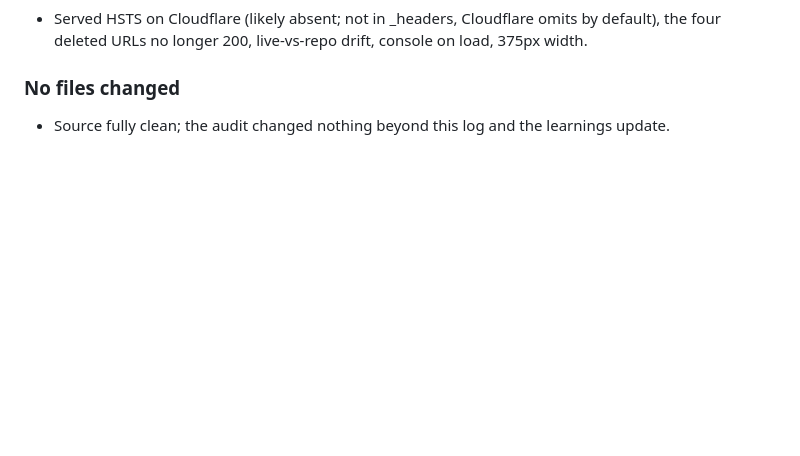
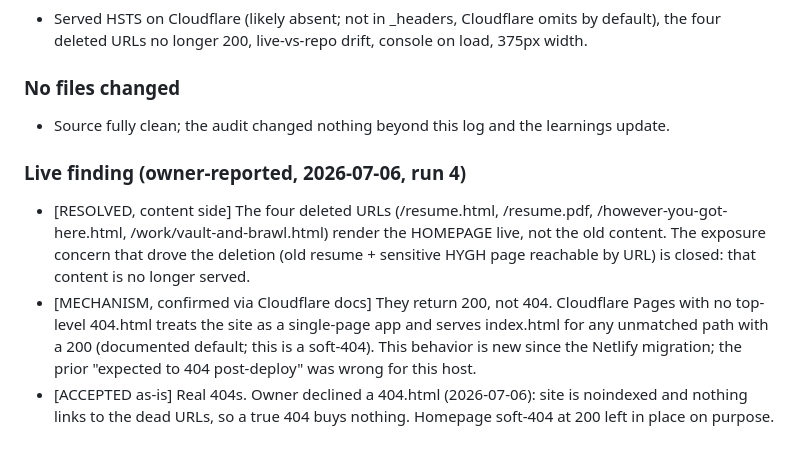
Before and after one commit to therealcontextlab/anasantana, a Markdown page: AUDIT-LOG.md, the part around the change. Drawn GitHub-style; blank space fills up the shorter version.

```diff
--- a/AUDIT-LOG.md
+++ b/AUDIT-LOG.md
@@ -229,3 +229,15 @@ Owner intent unchanged: out of search, URL open to anyone who has it.
 
 ### No files changed
 - Source fully clean; the audit changed nothing beyond this log and the learnings update.
+
+### Live finding (owner-reported, 2026-07-06, run 4)
+- [RESOLVED, content side] The four deleted URLs (/resume.html, /resume.pdf,
+  /however-you-got-here.html, /work/vault-and-brawl.html) render the HOMEPAGE live, not the
+  old content. The exposure concern that drove the deletion (old resume + sensitive HYGH page
+  reachable by URL) is closed: that content is no longer served.
+- [MECHANISM, confirmed via Cloudflare docs] They return 200, not 404. Cloudflare Pages with no
+  top-level 404.html treats the site as a single-page app and serves index.html for any unmatched
+  path with a 200 (documented default; this is a soft-404). This behavior is new since the Netlify
+  migration; the prior "expected to 404 post-deploy" was wrong for this host.
+- [ACCEPTED as-is] Real 404s. Owner declined a 404.html (2026-07-06): site is noindexed and nothing
+  links to the dead URLs, so a true 404 buys nothing. Homepage soft-404 at 200 left in place on purpose.
```
Also changed, not shown: AUDIT-LEARNINGS.md (+14 -0 lines).
